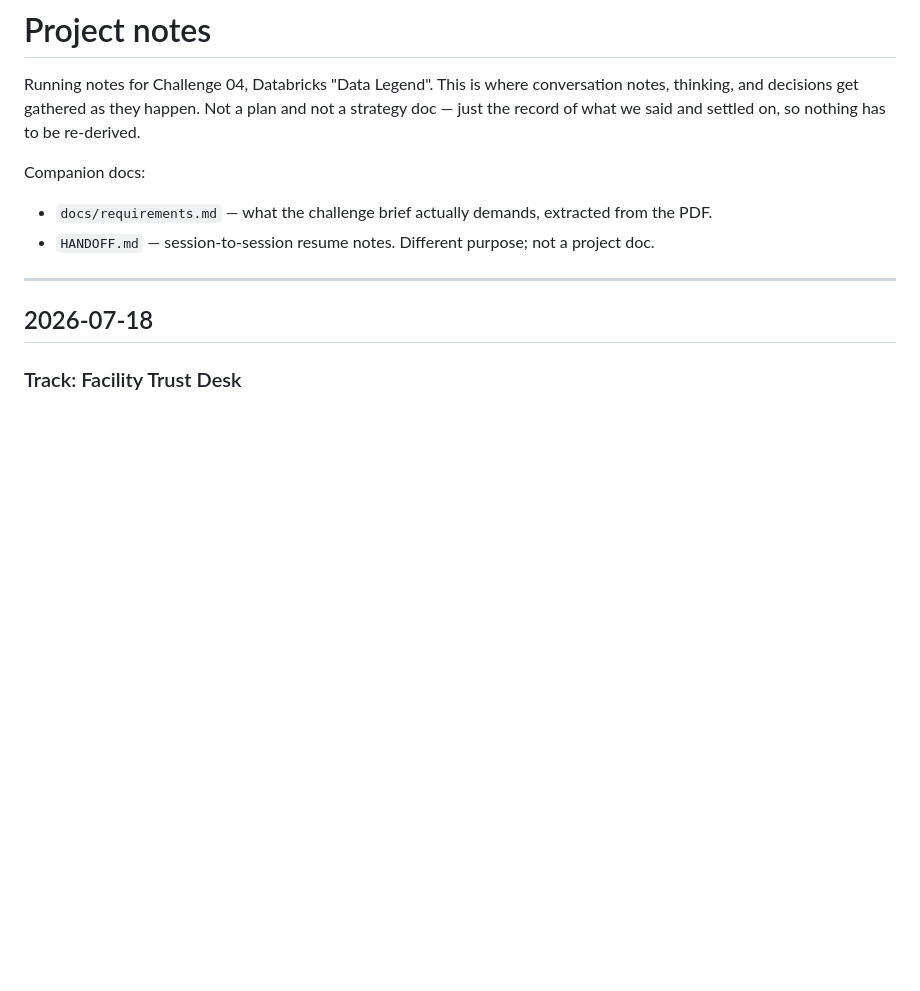
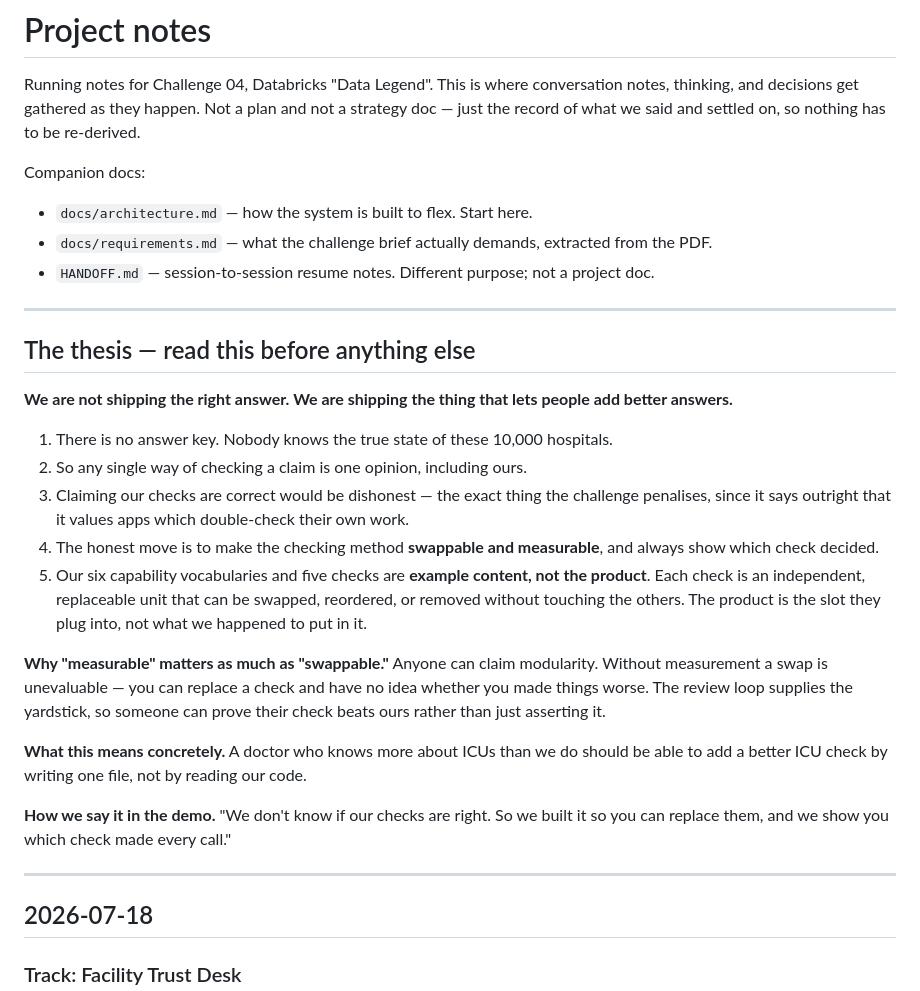
Before and after one commit to timezyme/hacknation-6-global-hackathon, a Markdown page: NOTES.md, the part around the change. Rendered like a GitHub page; blank space fills up the shorter version.

Commit message:
docs: lead notes with the swappable-and-measurable thesis

```diff
--- a/NOTES.md
+++ b/NOTES.md
@@ -5,8 +5,37 @@ thinking, and decisions get gathered as they happen. Not a plan and not a strate
 record of what we said and settled on, so nothing has to be re-derived.
 
 Companion docs:
+- `docs/architecture.md` — how the system is built to flex. Start here.
 - `docs/requirements.md` — what the challenge brief actually demands, extracted from the PDF.
 - `HANDOFF.md` — session-to-session resume notes. Different purpose; not a project doc.
+
+---
+
+## The thesis — read this before anything else
+
+**We are not shipping the right answer. We are shipping the thing that lets people add better
+answers.**
+
+1. There is no answer key. Nobody knows the true state of these 10,000 hospitals.
+2. So any single way of checking a claim is one opinion, including ours.
+3. Claiming our checks are correct would be dishonest — the exact thing the challenge penalises,
+   since it says outright that it values apps which double-check their own work.
+4. The honest move is to make the checking method **swappable and measurable**, and always show
+   which check decided.
+5. Our six capability vocabularies and five checks are **example content, not the product**. Each
+   check is an independent, replaceable unit that can be swapped, reordered, or removed without
+   touching the others. The product is the slot they plug into, not what we happened to put in it.
+
+**Why "measurable" matters as much as "swappable."** Anyone can claim modularity. Without
+measurement a swap is unevaluable — you can replace a check and have no idea whether you made
+things worse. The review loop supplies the yardstick, so someone can prove their check beats ours
+rather than just asserting it.
+
+**What this means concretely.** A doctor who knows more about ICUs than we do should be able to add
+a better ICU check by writing one file, not by reading our code.
+
+**How we say it in the demo.** "We don't know if our checks are right. So we built it so you can
+replace them, and we show you which check made every call."
 
 ---
 
```
